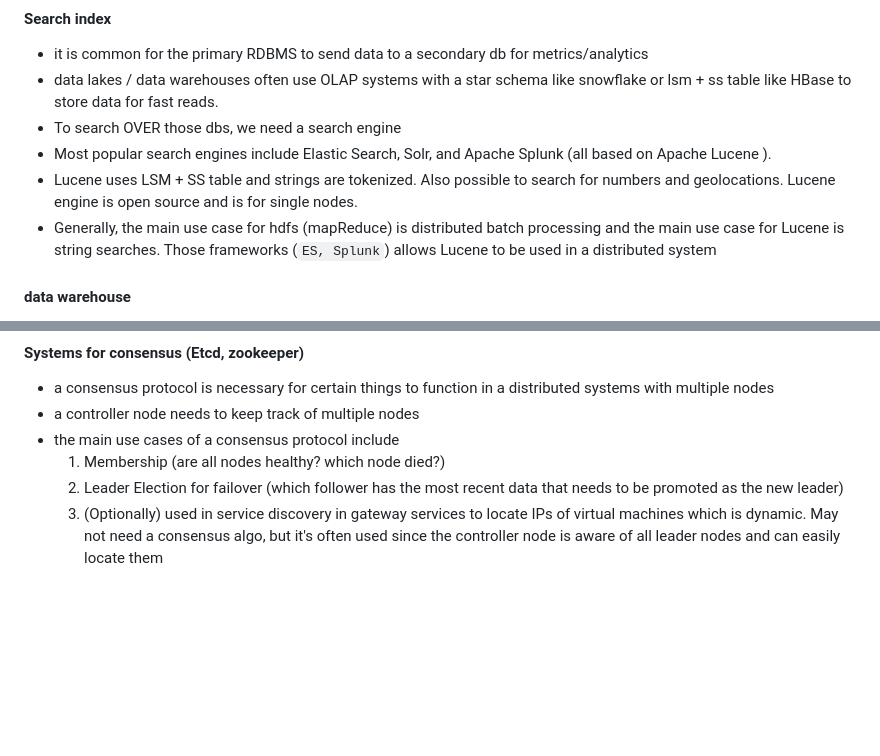
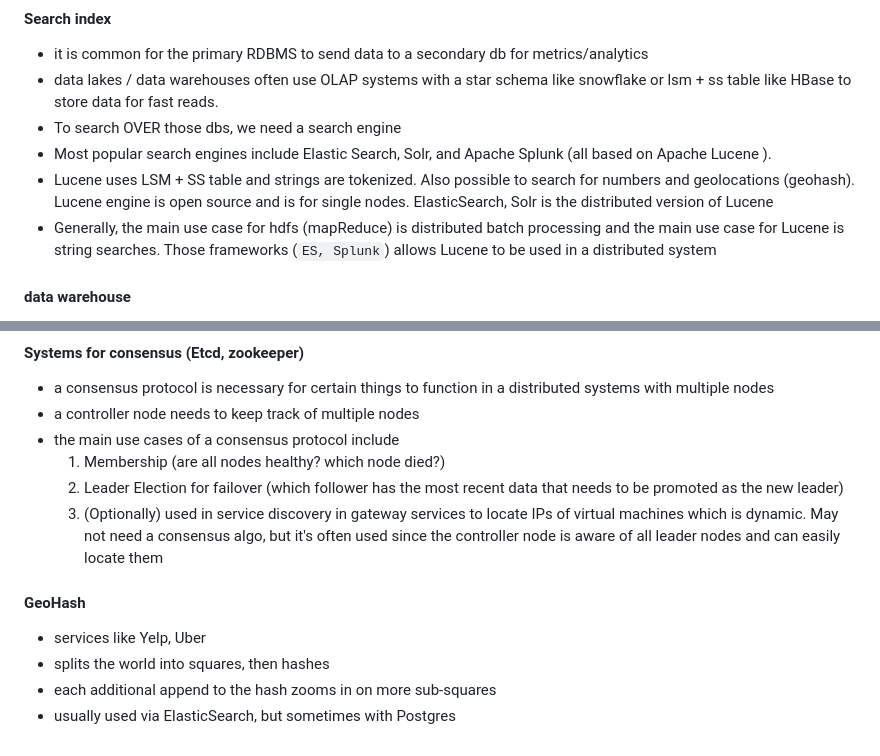
Before and after one commit to h15200/notes, a Markdown page: systems-design.md, 2 parts joined by grey strips. GitHub-like rendering; blank space fills up the shorter version.

```diff
--- a/systems-design.md
+++ b/systems-design.md
@@ -619,8 +619,8 @@ need ordering of messages, a log based queue may not be needed
 - Most popular search engines include Elastic Search, Solr, and Apache Splunk (all based on Apache Lucene
   ).
 - Lucene uses LSM + SS table and strings are tokenized. Also possible to
-  search for numbers and geolocations. Lucene engine is open source and
-  is for single nodes.
+  search for numbers and geolocations (geohash). Lucene engine is open source and
+  is for single nodes. ElasticSearch, Solr is the distributed version of Lucene
 - Generally, the main use case for hdfs (mapReduce) is distributed batch
   processing and the main use case for Lucene is string searches. Those frameworks
   (`ES, Splunk`) allows Lucene to be used in a distributed system
@@ -954,3 +954,10 @@ Snapshot Isolation`, which is an updated version of the non-serializable
      IPs of virtual machines which is dynamic. May not need a consensus algo,
      but it's often used since the controller node is aware of all leader nodes
      and can easily locate them
+
+#### GeoHash
+
+- services like Yelp, Uber
+- splits the world into squares, then hashes
+- each additional append to the hash zooms in on more sub-squares
+- usually used via ElasticSearch, but sometimes with Postgres
```
Also changed, not shown: go.md (+14 -0 lines).
